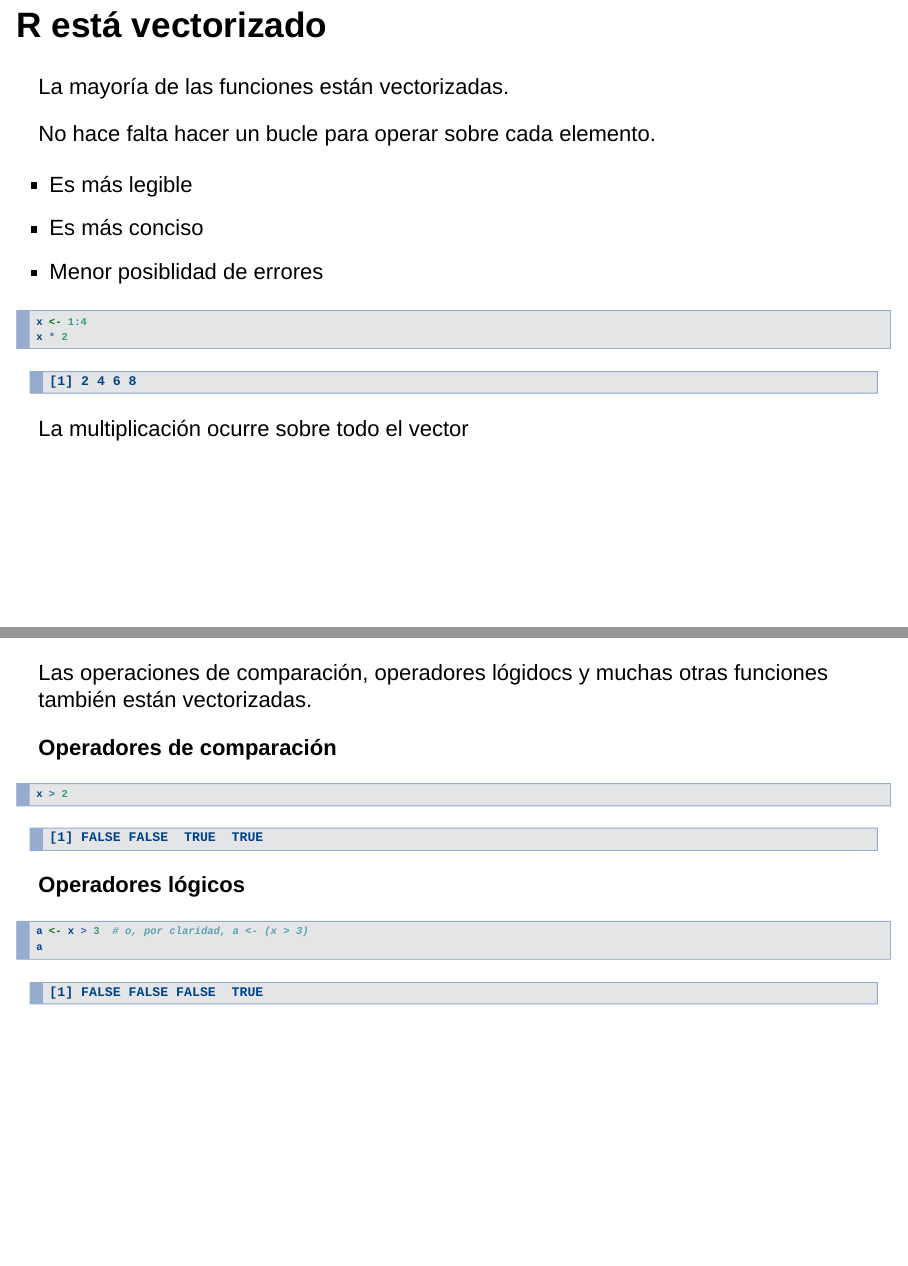
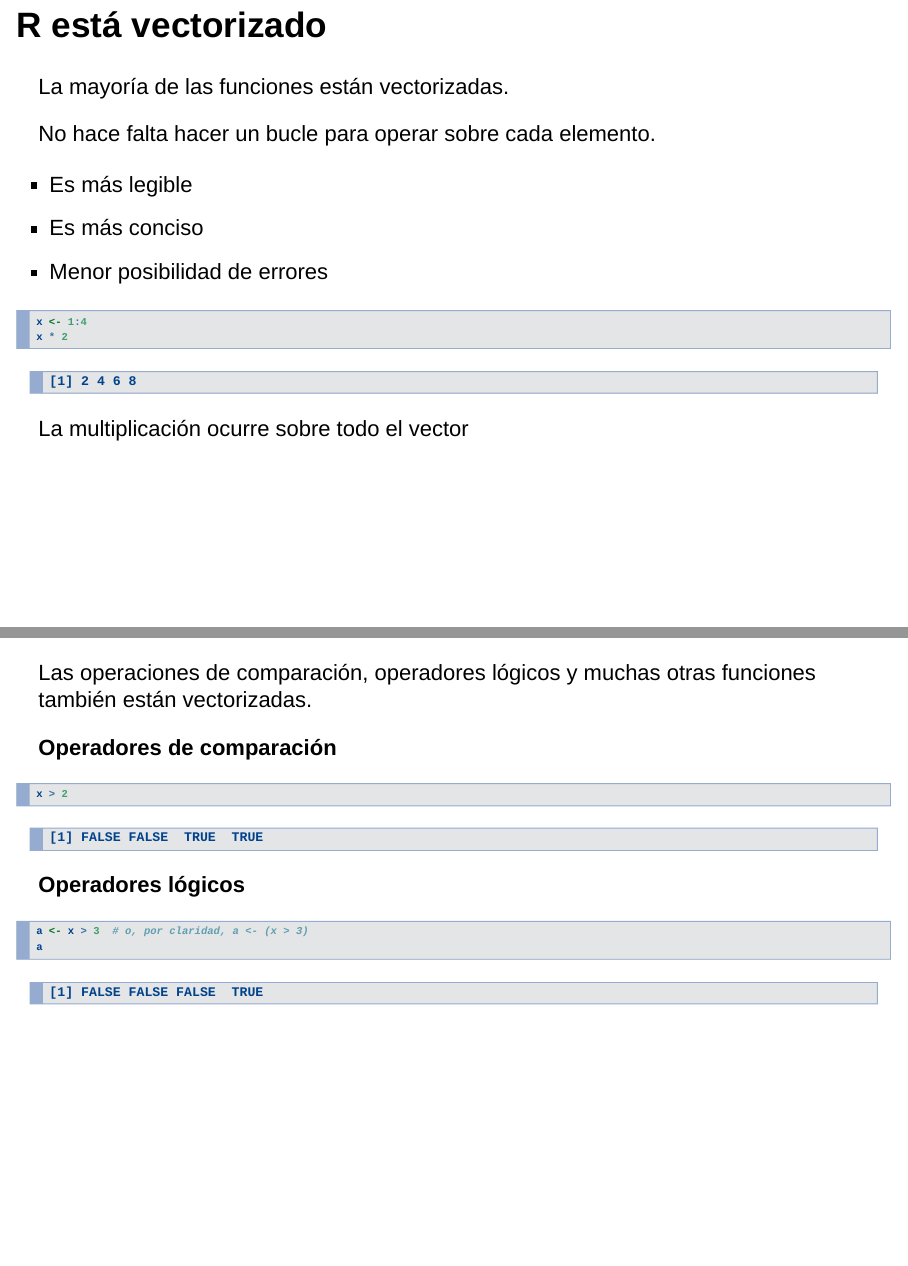
Before and after one commit to lselzer/IntroR_presentacion, an R Markdown document (9_vectorizacion.Rmd): pages 2 and 6 of 13, joined at a grey line. Rendered offline with R 4.5, knitr and Pandoc, with nearby package versions; drawn as Slidy slides in place of the format the file asks for.

Commit message:
Spellcheck

````diff
--- a/9_vectorizacion.Rmd
+++ b/9_vectorizacion.Rmd
@@ -19,7 +19,7 @@ No hace falta hacer un bucle para operar sobre cada elemento.
 
 + Es más legible
 + Es más conciso
-+ Menor posiblidad de errores
++ Menor posibilidad de errores
 
 ```{r}
 x <- 1:4
@@ -65,7 +65,7 @@ Indonesia. Devuelta, no importa cual es cual.
 
 ---
 
-Las operaciones de comparación, operadores lógidocs y muchas
+Las operaciones de comparación, operadores lógicos y muchas
 otras funciones también están vectorizadas.
 
 **Operadores de comparación**
````
Also changed, not shown: 9_vectorizacion.Rmd (4 more changed lines).
